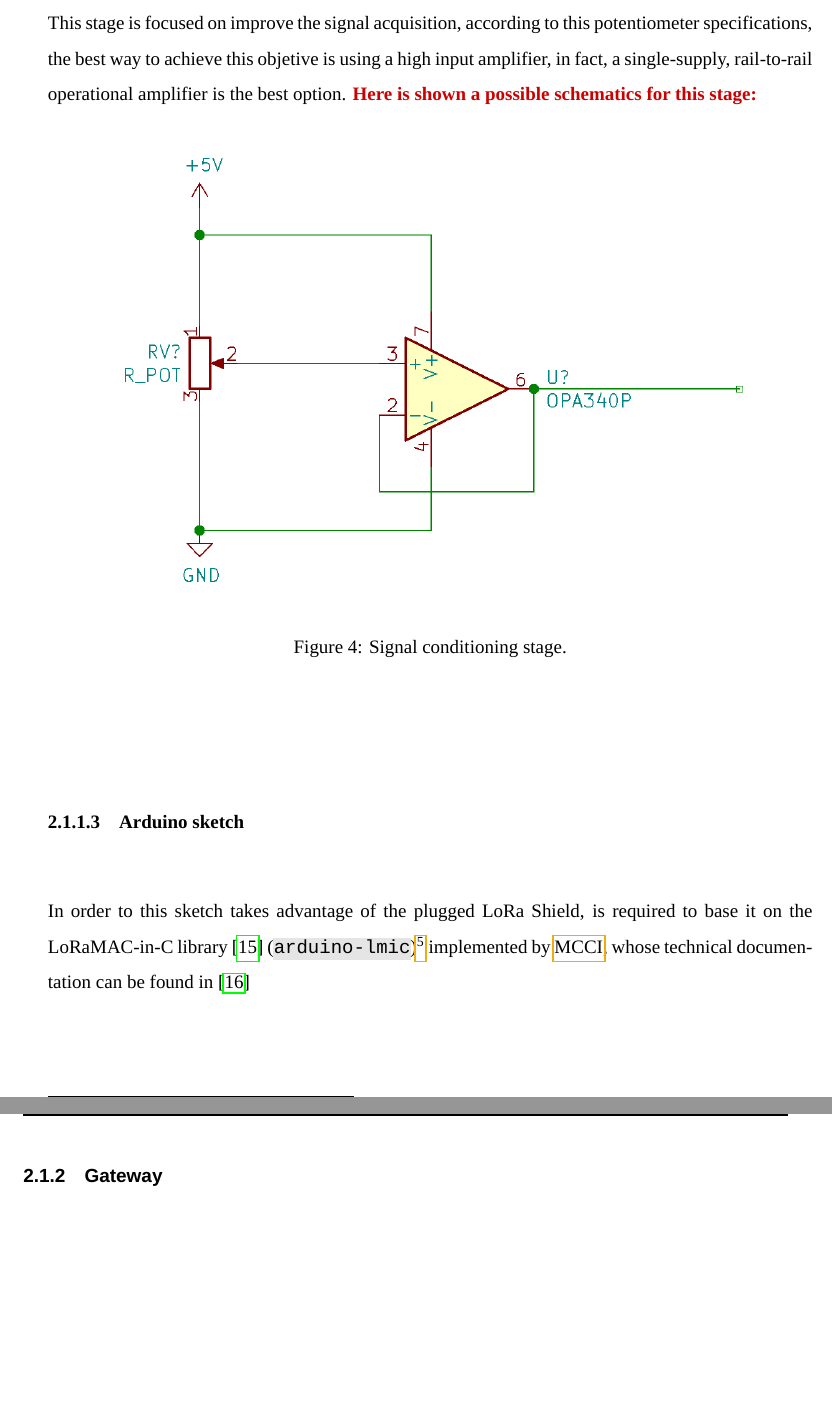
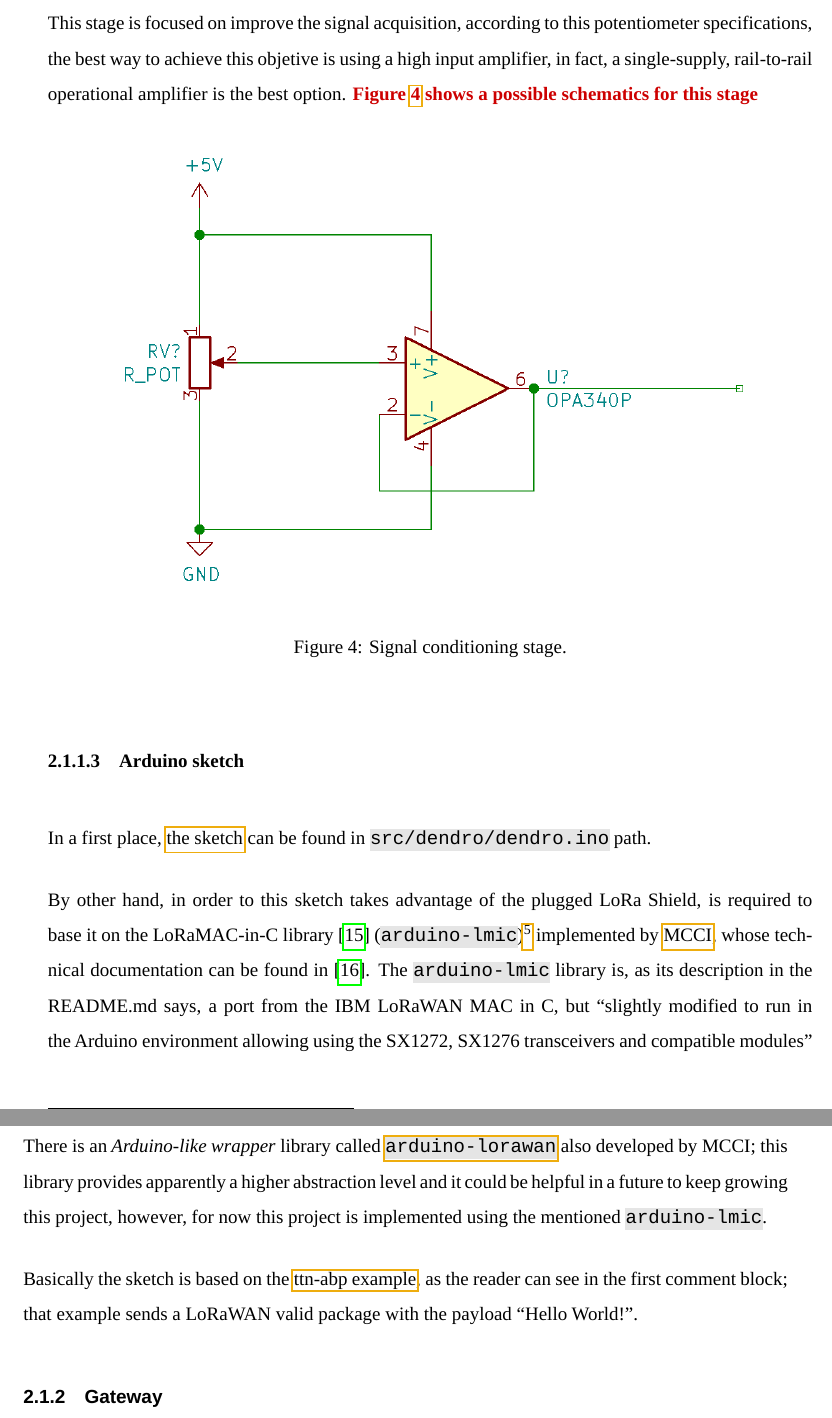
Before and after one commit to jfernandz/lora-arduino-dendrometer, a LaTeX document (docs/LaTex/Paper.tex): two parts of pages 13 and 14 of 24, joined at a grey line, cut so that both start at the same text, the shorter picture padded with empty space. Compiled offline with LuaLaTeX; a missing font is replaced by an installed copy or a similar font.

Commit message:
Completes docs and minor fixes

```diff
--- a/docs/LaTex/Paper.tex
+++ b/docs/LaTex/Paper.tex
@@ -601,7 +601,7 @@ This diagram shows three different parts:
 As said, ideally this potentiometer should be a linear potentiometer with $5\ \si{\kilo\ohm}$ of maximum resistance, however, in order to improve its performance, it's recommended to use it as a voltage divider; also it would be convenient to buffer the resulting output with a high impedance amplifier, that's because the figure \ref{fig:NodeDiag} includes a signal conditioning stage, which will be described below.
 
 \subsubsubsection{Signal conditioning}
-This stage is focused on improve the signal acquisition, according to this potentiometer specifications, the best way to achieve this objetive is using a high input amplifier, in fact, a single-supply, rail-to-rail operational amplifier is the best option. \doubt{Here is shown a possible schematics for this stage:}
+This stage is focused on improve the signal acquisition, according to this potentiometer specifications, the best way to achieve this objetive is using a high input amplifier, in fact, a single-supply, rail-to-rail operational amplifier is the best option. \doubt{Figure \ref{fig:SignalCond} shows a possible schematics for this stage}
 
 \begin{figure}[htp]
   \centering
@@ -611,7 +611,13 @@ This stage is focused on improve the signal acquisition, according to this poten
 \end{figure}
 
 \subsubsubsection{Arduino sketch}
-In order to this sketch takes advantage of the plugged LoRa Shield, is required to base it on the LoRaMAC-in-C library \cite{MCCI_lmic} (\cmd{arduino-lmic})\footnote{Dragino has a \href{https://github.com/dragino/arduino-lmic}{fork of this library} but has been considered as less accurate than the MCCI version, which is a fork itself from the first port of LMIC library by \href{https://github.com/matthijskooijman}{Matthijs Kooijman}.} implemented by \href{https://mcci.com/}{MCCI}, whose technical documentation can be found in \cite{MCCI_lmic_docs}
+In a first place, \href{https://github.com/WyRe/lora-arduino-dendrometer/blob/master/src/arduino/dendro/dendro.ino}{the sketch} can be found in \cmd{src/dendro/dendro.ino} path.
+
+By other hand, in order to this sketch takes advantage of the plugged LoRa Shield, is required to base it on the LoRaMAC-in-C library \cite{MCCI_lmic} (\cmd{arduino-lmic})\footnote{Dragino has a \href{https://github.com/dragino/arduino-lmic}{fork of this library} but has been considered less upgraded than the MCCI version, which is a fork itself from the first port of LMIC library by \href{https://github.com/matthijskooijman}{Matthijs Kooijman}.} implemented by \href{https://mcci.com/}{MCCI}, whose technical documentation can be found in \cite{MCCI_lmic_docs}. The \cmd{arduino-lmic} library is, as its description in the README.md says, a port from the IBM LoRaWAN MAC in C, but \enquote{slightly modified to run in the Arduino environment allowing using the SX1272, SX1276 transceivers and compatible modules} \cite{MCCI_lmic}.
+
+There is an \textit{Arduino-like wrapper} library called \href{https://github.com/mcci-catena/arduino-lorawan}{\cmd{arduino-lorawan}} also developed by MCCI; this library provides apparently a higher abstraction level and it could be helpful in a future to keep growing this project, however, for now this project is implemented using the mentioned \cmd{arduino-lmic}.
+
+Basically the sketch is based on the \href{https://github.com/mcci-catena/arduino-lmic/blob/master/examples/ttn-abp/ttn-abp.ino}{ttn-abp example}, as the reader can see in the first comment block; that example sends a LoRaWAN valid package with the payload \enquote{Hello World!}.
 
 \subsubsection{Gateway}
 
```
Also changed, not shown: docs/NOTES.md (+1 -0 lines), docs/LaTex/Paper.pdf, docs/LaTex/Paper.tex (12 more changed lines).
